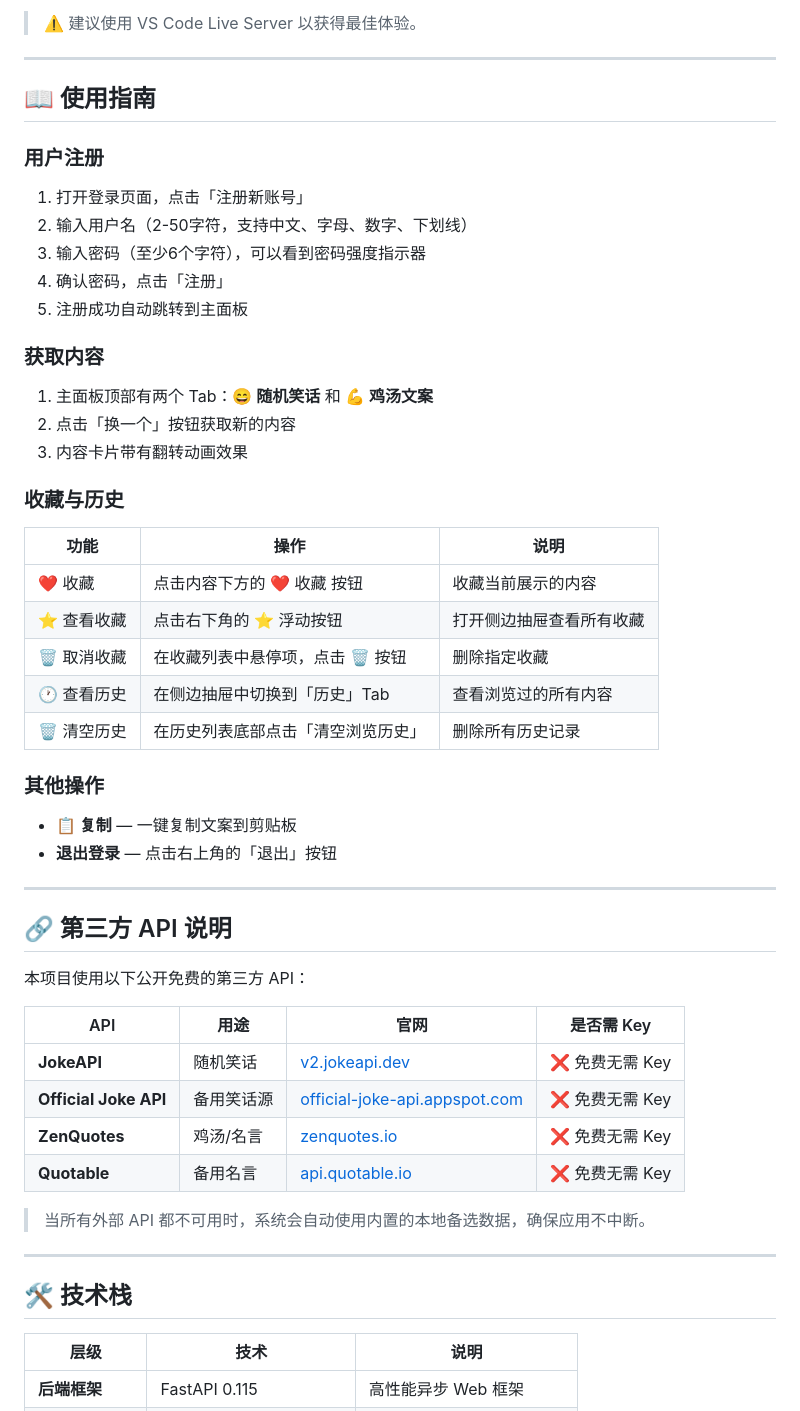
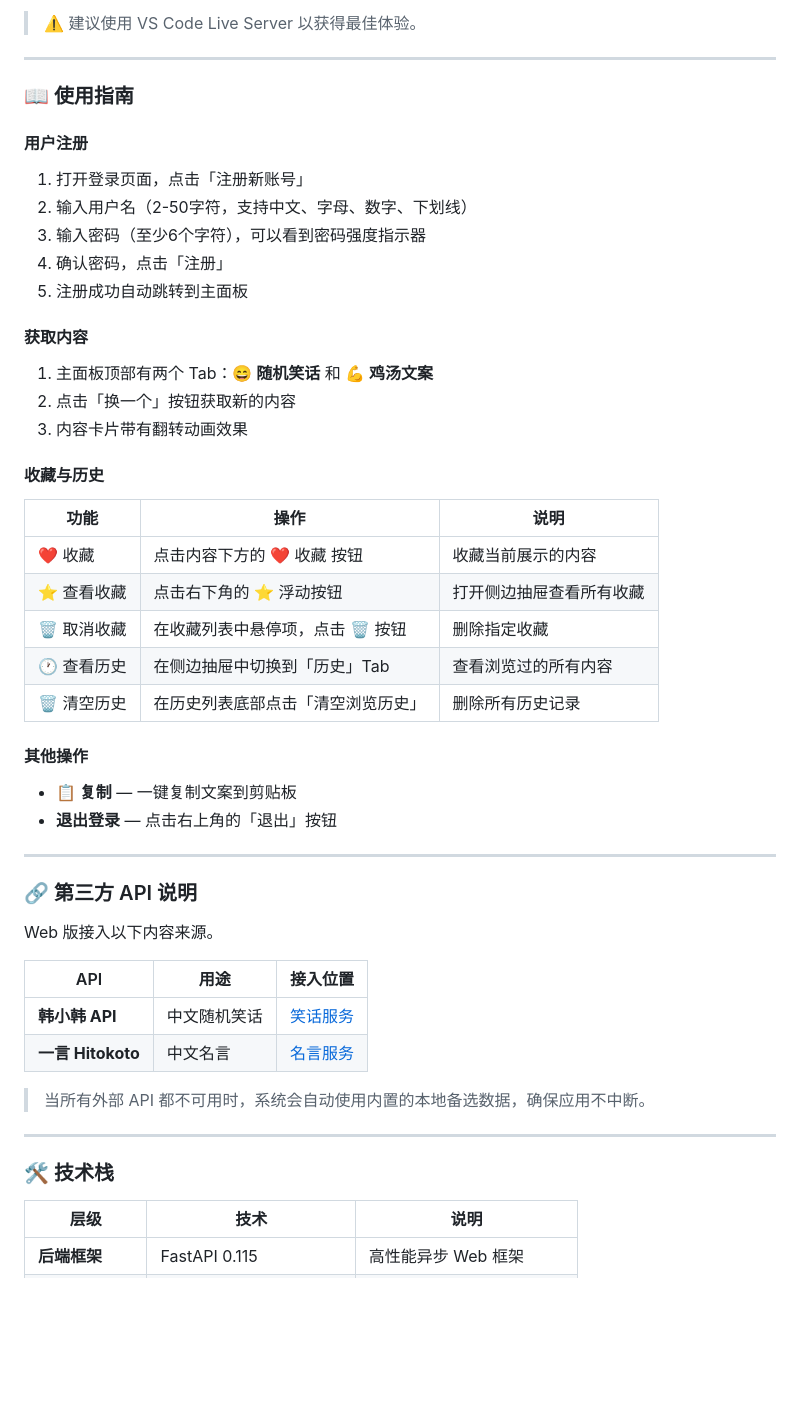
Before and after one commit to leavestring/WenMind-Studio-Random-Joke-And-Inspirational-Quote-Maker, a Markdown page: README.md, the part around one of its changes. Rendered like a GitHub page; blank space fills up the shorter version.

```diff
--- a/README.md
+++ b/README.md
@@ -106,9 +132,9 @@ python -m uvicorn backend.main:app --reload --host 0.0.0.0 --port 8000
 
 ---
 
-## 📖 使用指南
+### 📖 使用指南
 
-### 用户注册
+#### 用户注册
 
 1. 打开登录页面，点击「注册新账号」
 2. 输入用户名（2-50字符，支持中文、字母、数字、下划线）
@@ -116,13 +142,13 @@ python -m uvicorn backend.main:app --reload --host 0.0.0.0 --port 8000
 4. 确认密码，点击「注册」
 5. 注册成功自动跳转到主面板
 
-### 获取内容
+#### 获取内容
 
 1. 主面板顶部有两个 Tab：**😄 随机笑话** 和 **💪 鸡汤文案**
 2. 点击「换一个」按钮获取新的内容
 3. 内容卡片带有翻转动画效果
 
-### 收藏与历史
+#### 收藏与历史
 
 | 功能 | 操作 | 说明 |
 |------|------|------|
@@ -132,29 +158,27 @@ python -m uvicorn backend.main:app --reload --host 0.0.0.0 --port 8000
 | 🕐 查看历史 | 在侧边抽屉中切换到「历史」Tab | 查看浏览过的所有内容 |
 | 🗑 清空历史 | 在历史列表底部点击「清空浏览历史」| 删除所有历史记录 |
 
-### 其他操作
+#### 其他操作
 
 - **📋 复制** — 一键复制文案到剪贴板
 - **退出登录** — 点击右上角的「退出」按钮
 
 ---
 
-## 🔗 第三方 API 说明
+### 🔗 第三方 API 说明
 
-本项目使用以下公开免费的第三方 API：
+Web 版接入以下内容来源。
 
-| API | 用途 | 官网 | 是否需 Key |
-|-----|------|------|------------|
-| **JokeAPI** | 随机笑话 | [v2.jokeapi.dev](https://v2.jokeapi.dev/) | ❌ 免费无需 Key |
-| **Official Joke API** | 备用笑话源 | [official-joke-api.appspot.com](https://official-joke-api.appspot.com/) | ❌ 免费无需 Key |
-| **ZenQuotes** | 鸡汤/名言 | [zenquotes.io](https://zenquotes.io/) | ❌ 免费无需 Key |
-| **Quotable** | 备用名言 | [api.quotable.io](https://api.quotable.io/) | ❌ 免费无需 Key |
+| API | 用途 | 接入位置 |
+|-----|------|----------|
+| **韩小韩 API** | 中文随机笑话 | [笑话服务](backend/services/joke_service.py) |
+| **一言 Hitokoto** | 中文名言 | [名言服务](backend/services/quote_service.py) |
 
 > 当所有外部 API 都不可用时，系统会自动使用内置的本地备选数据，确保应用不中断。
 
 ---
 
-## 🛠 技术栈
+### 🛠 技术栈
 
 | 层级 | 技术 | 说明 |
 |------|------|------|
```
Also changed, not shown: other parts of README.md (+41 -15 lines), docs/images/wenmind-logo.png (added), 1 other file.
